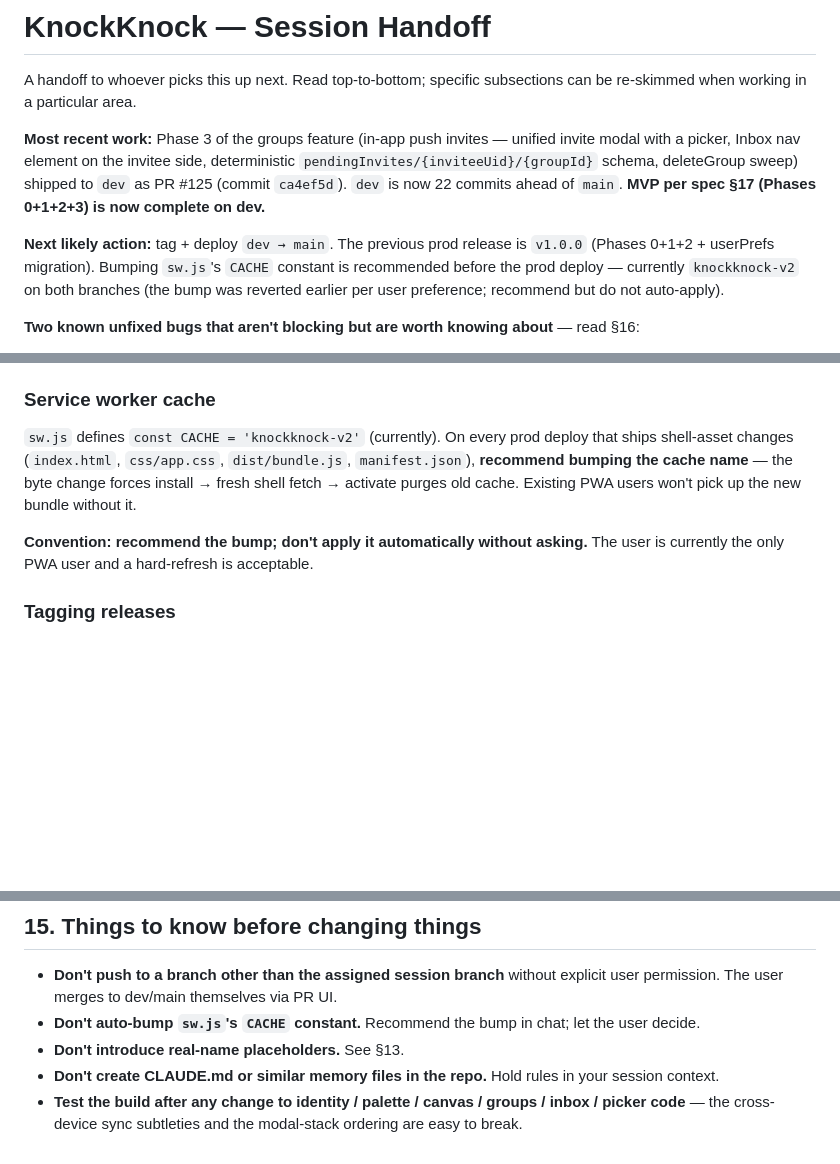
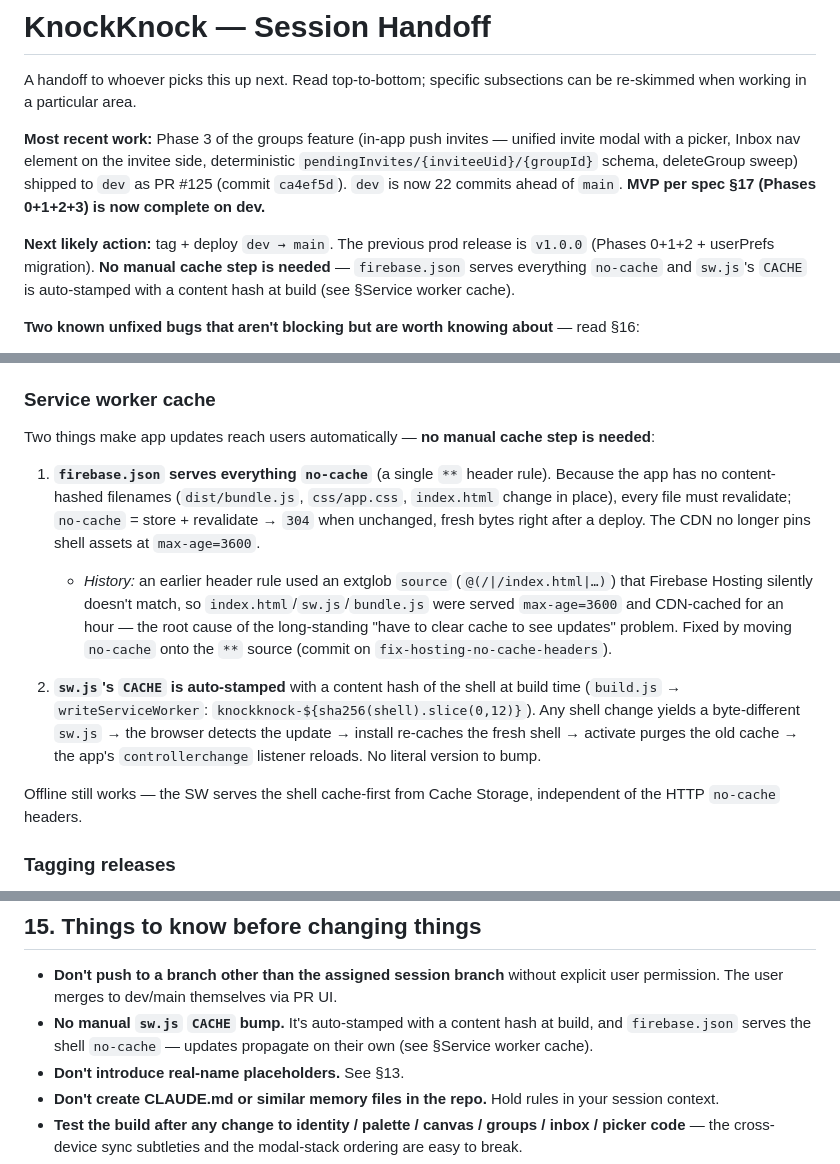
Before and after one commit to tenorune/on, a Markdown page: docs/HANDOFF.md, 3 parts joined by grey strips. Rendered like a GitHub page; blank space fills up the shorter version.

Commit message:
docs(HANDOFF): record the no-cache hosting fix; retire manual CACHE-bump advice
App updates now reach users automatically, so the "recommend bumping sw.js's
CACHE before prod deploy" guidance is obsolete on two counts:

- firebase.json serves everything no-cache (the extglob header rule that
  silently didn't match — causing the chronic max-age=3600 staleness — was
  fixed by moving no-cache onto the ** source).
- sw.js's CACHE is auto-stamped with a content hash of the shell at build
  (build.js writeServiceWorker), so any shell change yields a new sw.js with
  no literal version to bump.

Updated the "Next likely action" note, rewrote the §Service worker cache
section, and replaced the "don't auto-bump CACHE" convention accordingly.

https://claude.ai/code/session_015hwuHLDuksT3VUM3TRTss5

```diff
--- a/docs/HANDOFF.md
+++ b/docs/HANDOFF.md
@@ -4,7 +4,7 @@ A handoff to whoever picks this up next. Read top-to-bottom; specific subsection
 
 **Most recent work:** Phase 3 of the groups feature (in-app push invites — unified invite modal with a picker, Inbox nav element on the invitee side, deterministic `pendingInvites/{inviteeUid}/{groupId}` schema, deleteGroup sweep) shipped to `dev` as PR #125 (commit `ca4ef5d`). `dev` is now 22 commits ahead of `main`. **MVP per spec §17 (Phases 0+1+2+3) is now complete on dev.**
 
-**Next likely action:** tag + deploy `dev → main`. The previous prod release is `v1.0.0` (Phases 0+1+2 + userPrefs migration). Bumping `sw.js`'s `CACHE` constant is recommended before the prod deploy — currently `knockknock-v2` on both branches (the bump was reverted earlier per user preference; recommend but do not auto-apply).
+**Next likely action:** tag + deploy `dev → main`. The previous prod release is `v1.0.0` (Phases 0+1+2 + userPrefs migration). **No manual cache step is needed** — `firebase.json` serves everything `no-cache` and `sw.js`'s `CACHE` is auto-stamped with a content hash at build (see §Service worker cache).
 
 **Two known unfixed bugs that aren't blocking but are worth knowing about** — read §16:
 1. **GitHub issue #64** — knock float-to-top doesn't restore on tab return. Multiple fix attempts have not worked; hypotheses listed in §16.
@@ -254,9 +254,14 @@ Run locally:
 
 ### Service worker cache
 
-`sw.js` defines `const CACHE = 'knockknock-v2'` (currently). On every prod deploy that ships shell-asset changes (`index.html`, `css/app.css`, `dist/bundle.js`, `manifest.json`), **recommend bumping the cache name** — the byte change forces install → fresh shell fetch → activate purges old cache. Existing PWA users won't pick up the new bundle without it.
+Two things make app updates reach users automatically — **no manual cache step is needed**:
 
-**Convention: recommend the bump; don't apply it automatically without asking.** The user is currently the only PWA user and a hard-refresh is acceptable.
+1. **`firebase.json` serves everything `no-cache`** (a single `**` header rule). Because the app has no content-hashed filenames (`dist/bundle.js`, `css/app.css`, `index.html` change in place), every file must revalidate; `no-cache` = store + revalidate → `304` when unchanged, fresh bytes right after a deploy. The CDN no longer pins shell assets at `max-age=3600`.
+   - *History:* an earlier header rule used an extglob `source` (`@(/|/index.html|…)`) that Firebase Hosting silently doesn't match, so `index.html`/`sw.js`/`bundle.js` were served `max-age=3600` and CDN-cached for an hour — the root cause of the long-standing "have to clear cache to see updates" problem. Fixed by moving `no-cache` onto the `**` source (commit on `fix-hosting-no-cache-headers`).
+
+2. **`sw.js`'s `CACHE` is auto-stamped** with a content hash of the shell at build time (`build.js` → `writeServiceWorker`: `knockknock-${sha256(shell).slice(0,12)}`). Any shell change yields a byte-different `sw.js` → the browser detects the update → install re-caches the fresh shell → activate purges the old cache → the app's `controllerchange` listener reloads. No literal version to bump.
+
+Offline still works — the SW serves the shell cache-first from Cache Storage, independent of the HTTP `no-cache` headers.
 
 ### Tagging releases
 
@@ -342,7 +347,7 @@ The user uses the **superpowers** skills. Workflow:
 ## 15. Things to know before changing things
 
 - **Don't push to a branch other than the assigned session branch** without explicit user permission. The user merges to dev/main themselves via PR UI.
-- **Don't auto-bump `sw.js`'s `CACHE` constant.** Recommend the bump in chat; let the user decide.
+- **No manual `sw.js` `CACHE` bump.** It's auto-stamped with a content hash at build, and `firebase.json` serves the shell `no-cache` — updates propagate on their own (see §Service worker cache).
 - **Don't introduce real-name placeholders.** See §13.
 - **Don't create CLAUDE.md or similar memory files in the repo.** Hold rules in your session context.
 - **Test the build after any change to identity / palette / canvas / groups / inbox / picker code** — the cross-device sync subtleties and the modal-stack ordering are easy to break.
```
